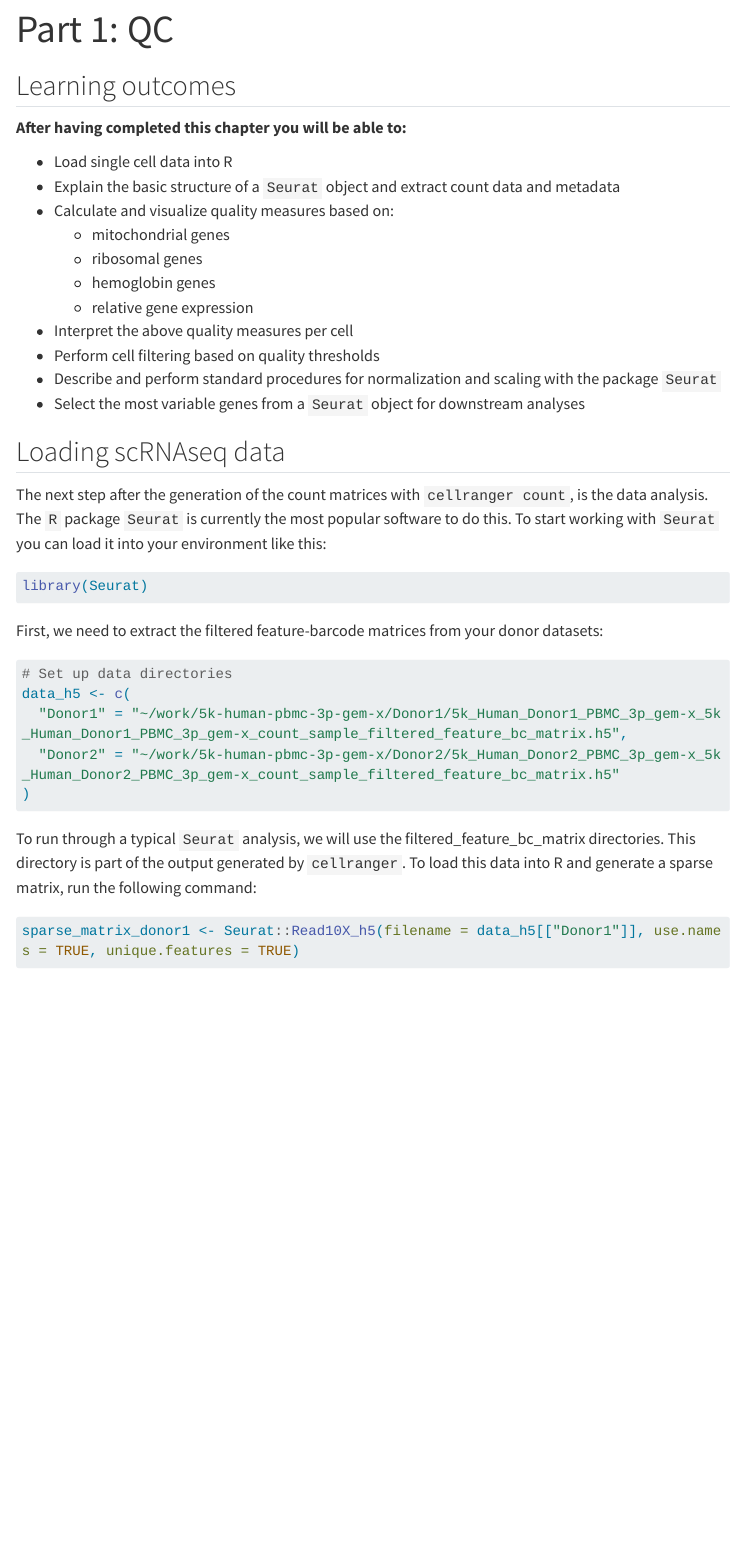
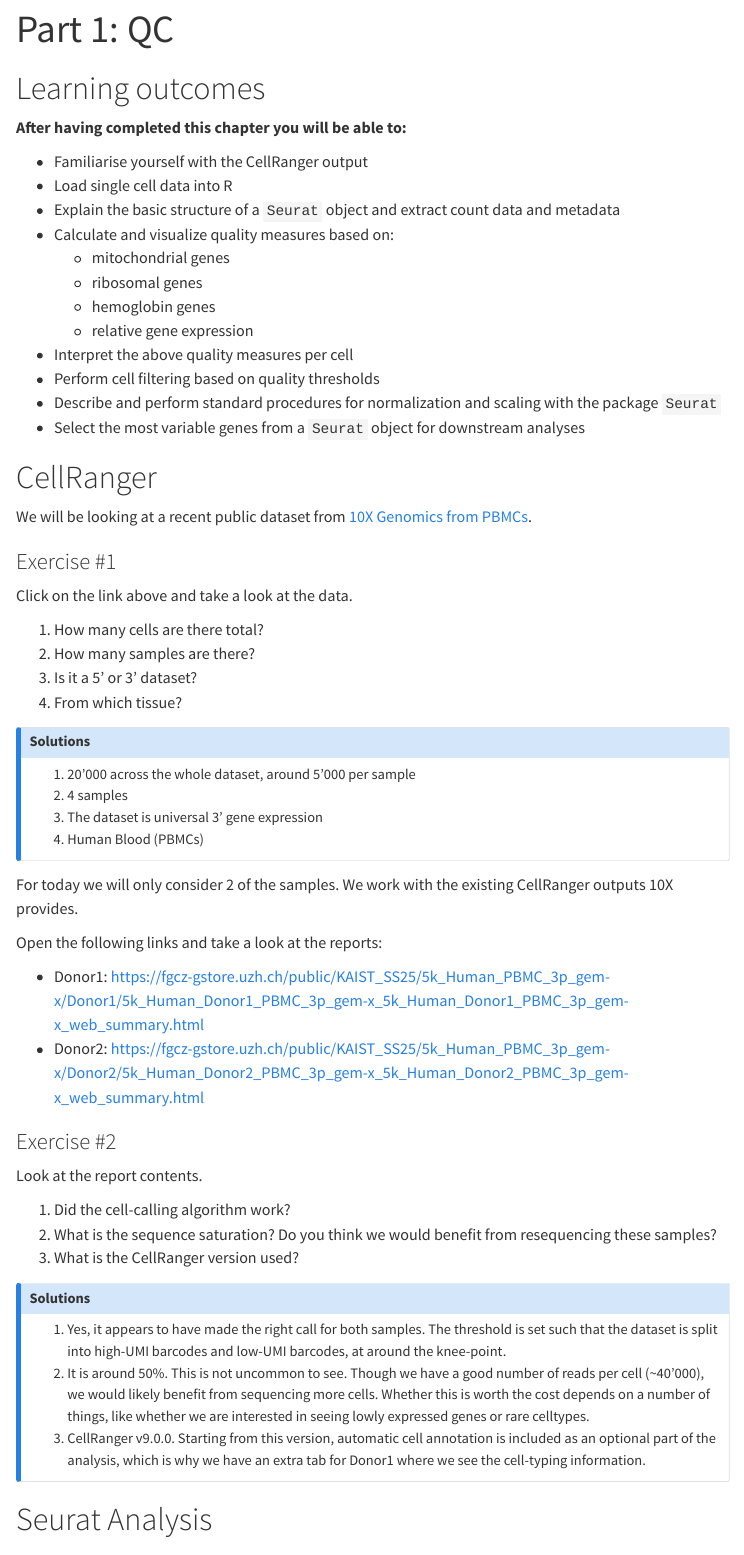
Before and after one commit to fgcz/kaist-sc-rna-bcr-tcr-sept2025, a Quarto document (src/1_basic_qc/1_basic_qc.qmd): the page in a window 1100 px wide, from its top. Rendered offline with R 4.5, knitr and Pandoc in place of Quarto, with nearby package versions; some code elsewhere in the file could not run offline; menus at the side of the page are left out; long lines of code are wrapped; common packages that the code uses without loading them are loaded.

Commit message:
Added exercise on CellRanger

```diff
--- a/src/1_basic_qc/1_basic_qc.qmd
+++ b/src/1_basic_qc/1_basic_qc.qmd
@@ -14,10 +14,11 @@ editor: visual
 bibliography: report_assets/references.bib
 ---
 
-## Learning outcomes
+# Learning outcomes
 
 **After having completed this chapter you will be able to:**
 
+-   Familiarise yourself with the CellRanger output
 -   Load single cell data into R
 -   Explain the basic structure of a `Seurat` object and extract count data and metadata
 -   Calculate and visualize quality measures based on:
@@ -29,6 +30,53 @@ bibliography: report_assets/references.bib
 -   Perform cell filtering based on quality thresholds
 -   Describe and perform standard procedures for normalization and scaling with the package `Seurat`
 -   Select the most variable genes from a `Seurat` object for downstream analyses
+
+# CellRanger
+
+We will be looking at a recent public dataset from [10X Genomics from PBMCs](https://www.10xgenomics.com/datasets/20k_Human_Donor1-4_PBMC_3p_gem-x_multiplex "10X Genomics from PBMCs").
+
+### Exercise #1
+
+Click on the link above and take a look at the data.
+
+1.  How many cells are there total?
+2.  How many samples are there?
+3.  Is it a 5' or 3' dataset?
+4.  From which tissue?
+
+::: {.callout-note collapse="true" appearance="simple"}
+## Solutions
+
+1.  20'000 across the whole dataset, around 5'000 per sample
+2.  4 samples
+3.  The dataset is universal 3' gene expression
+4.  Human Blood (PBMCs)
+:::
+
+For today we will only consider 2 of the samples. We work with the existing CellRanger outputs 10X provides.
+
+Open the following links and take a look at the reports:
+
+-   Donor1: <https://fgcz-gstore.uzh.ch/public/KAIST_SS25/5k_Human_PBMC_3p_gem-x/Donor1/5k_Human_Donor1_PBMC_3p_gem-x_5k_Human_Donor1_PBMC_3p_gem-x_web_summary.html>
+-   Donor2: <https://fgcz-gstore.uzh.ch/public/KAIST_SS25/5k_Human_PBMC_3p_gem-x/Donor2/5k_Human_Donor2_PBMC_3p_gem-x_5k_Human_Donor2_PBMC_3p_gem-x_web_summary.html>
+
+### Exercise #2
+
+Look at the report contents.
+
+1.  Did the cell-calling algorithm work?
+2.  What is the sequence saturation? Do you think we would benefit from resequencing these samples?
+3.  What is the CellRanger version used?
+
+::: {.callout-note collapse="true" appearance="simple"}
+## Solutions
+
+1.  Yes, it appears to have made the right call for both samples. The threshold is set such that the dataset is split into high-UMI barcodes and low-UMI barcodes, at around the knee-point.
+2.  It is around 50%. This is not uncommon to see. Though we have a good number of reads per cell (\~40'000), we would likely benefit from sequencing more cells. Whether this is worth the cost depends on a number of things, like whether we are interested in seeing lowly expressed genes or rare celltypes.
+3.  CellRanger v9.0.0. Starting from this version, automatic cell annotation is included as an optional part of the analysis, which is why we have an extra tab for Donor1 where we see the cell-typing information.
+:::
+
+# Seurat Analysis
 
 ## Loading scRNAseq data
 
```
